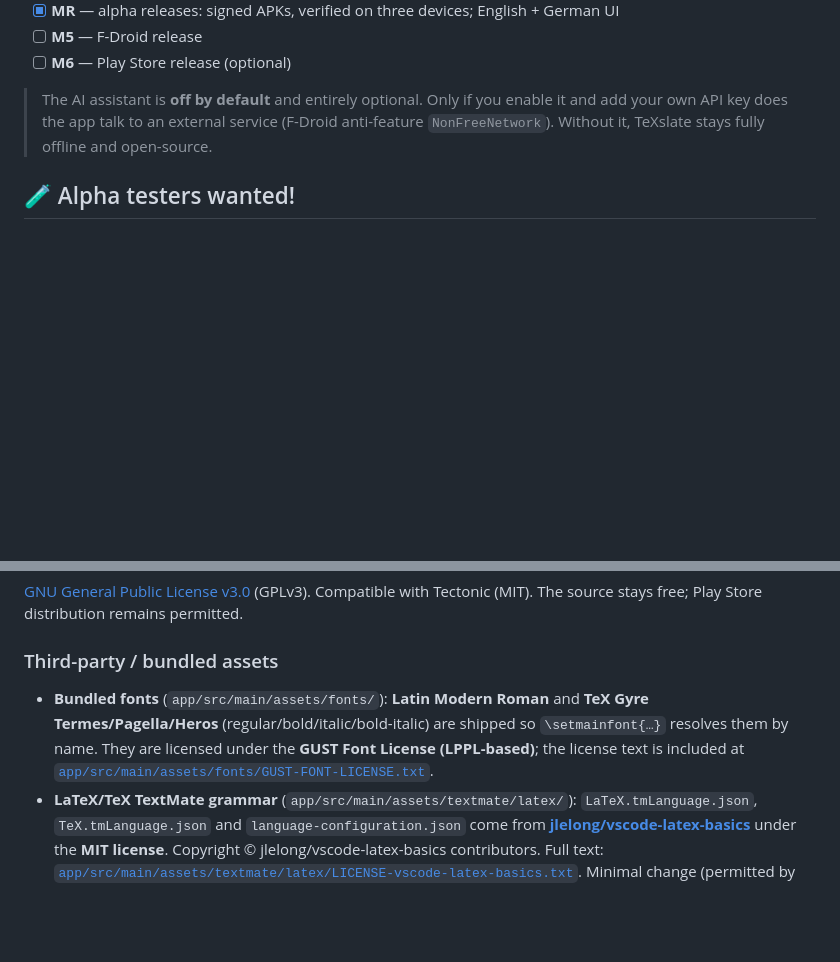
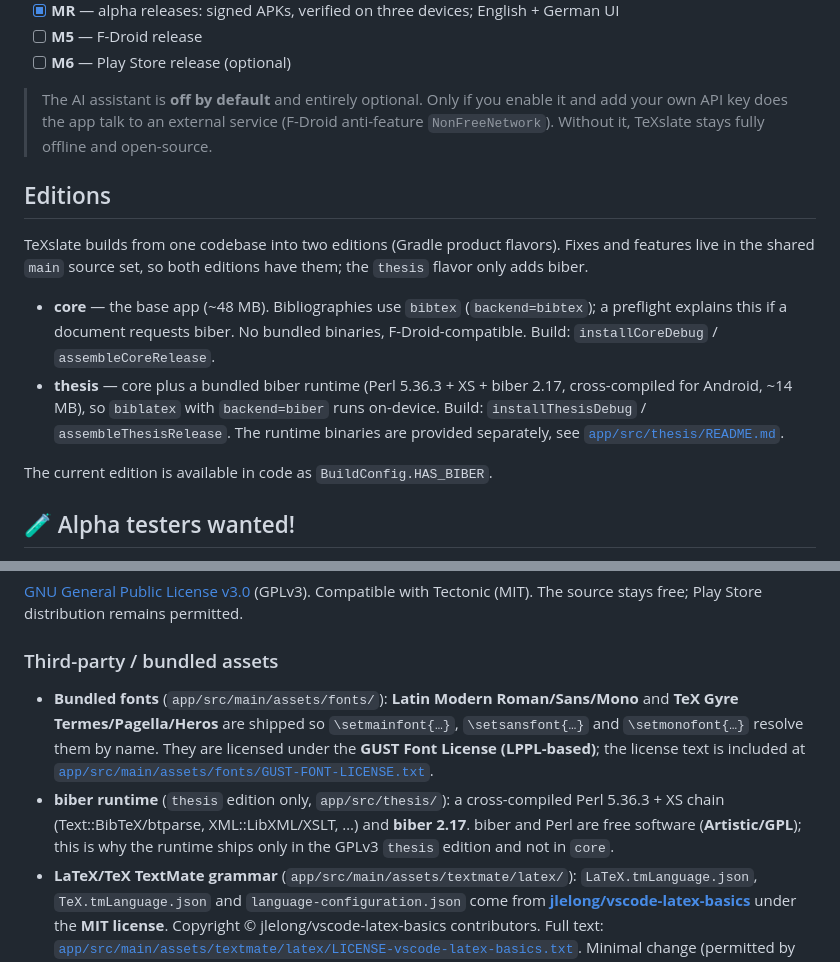
Before and after one commit to thobgg/TeXslate, a Markdown page: README.md, 2 parts joined by grey strips. Drawn GitHub-style; blank space fills up the shorter version.

```diff
--- a/README.md
+++ b/README.md
@@ -121,6 +121,23 @@ APK (ABI splits). `armeabi-v7a` (older 32-bit devices) is still open.
 > anti-feature `NonFreeNetwork`). Without it, TeXslate stays fully offline and
 > open-source.
 
+## Editions
+
+TeXslate builds from one codebase into two editions (Gradle product flavors). Fixes
+and features live in the shared `main` source set, so both editions have them; the
+`thesis` flavor only adds biber.
+
+- **core** — the base app (~48 MB). Bibliographies use `bibtex` (`backend=bibtex`);
+  a preflight explains this if a document requests biber. No bundled binaries,
+  F-Droid-compatible. Build: `installCoreDebug` / `assembleCoreRelease`.
+- **thesis** — core plus a bundled biber runtime (Perl 5.36.3 + XS + biber 2.17,
+  cross-compiled for Android, ~14 MB), so `biblatex` with `backend=biber` runs
+  on-device. Build: `installThesisDebug` / `assembleThesisRelease`. The runtime
+  binaries are provided separately, see
+  [`app/src/thesis/README.md`](./app/src/thesis/README.md).
+
+The current edition is available in code as `BuildConfig.HAS_BIBER`.
+
 ## 🧪 Alpha testers wanted!
 
 TeXslate works on the developer's devices — now it needs **yours**. If you write
@@ -204,11 +221,15 @@ The script places `libtexdroid_native.so` **and** `libc++_shared.so` in
 
 ### Third-party / bundled assets
 
-- **Bundled fonts** (`app/src/main/assets/fonts/`): **Latin Modern Roman** and
-  **TeX Gyre Termes/Pagella/Heros** (regular/bold/italic/bold-italic) are shipped
-  so `\setmainfont{…}` resolves them by name. They are licensed under the
-  **GUST Font License (LPPL-based)**; the license text is included at
+- **Bundled fonts** (`app/src/main/assets/fonts/`): **Latin Modern Roman/Sans/Mono**
+  and **TeX Gyre Termes/Pagella/Heros** are shipped so `\setmainfont{…}`,
+  `\setsansfont{…}` and `\setmonofont{…}` resolve them by name. They are licensed
+  under the **GUST Font License (LPPL-based)**; the license text is included at
   [`app/src/main/assets/fonts/GUST-FONT-LICENSE.txt`](./app/src/main/assets/fonts/GUST-FONT-LICENSE.txt).
+- **biber runtime** (`thesis` edition only, `app/src/thesis/`): a cross-compiled
+  Perl 5.36.3 + XS chain (Text::BibTeX/btparse, XML::LibXML/XSLT, …) and **biber
+  2.17**. biber and Perl are free software (**Artistic/GPL**); this is why the
+  runtime ships only in the GPLv3 `thesis` edition and not in `core`.
 - **LaTeX/TeX TextMate grammar** (`app/src/main/assets/textmate/latex/`):
   `LaTeX.tmLanguage.json`, `TeX.tmLanguage.json` and `language-configuration.json`
   come from **[jlelong/vscode-latex-basics](https://github.com/jlelong/vscode-latex-basics)**
```
Also changed, not shown: README.de.md (+25 -3 lines).
